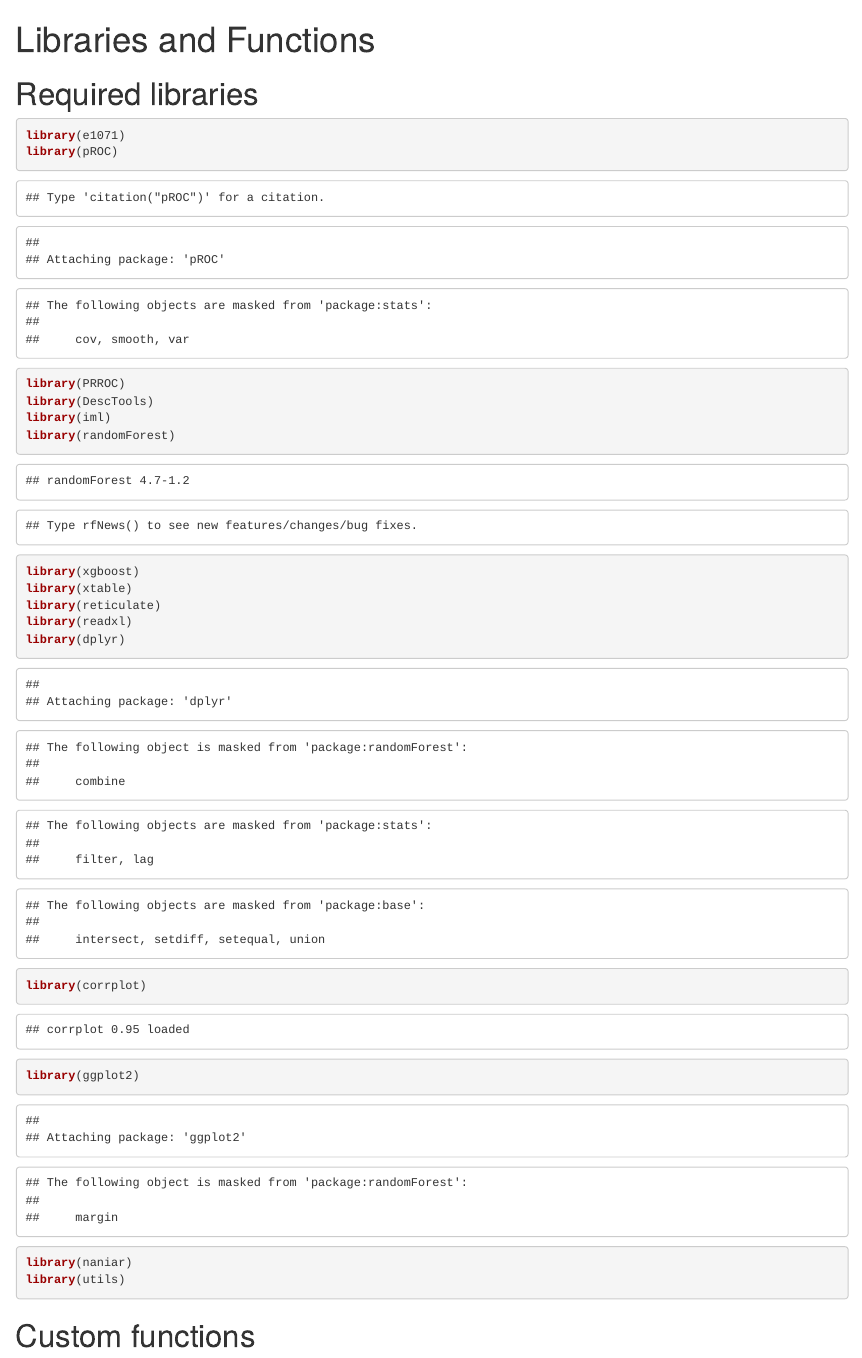
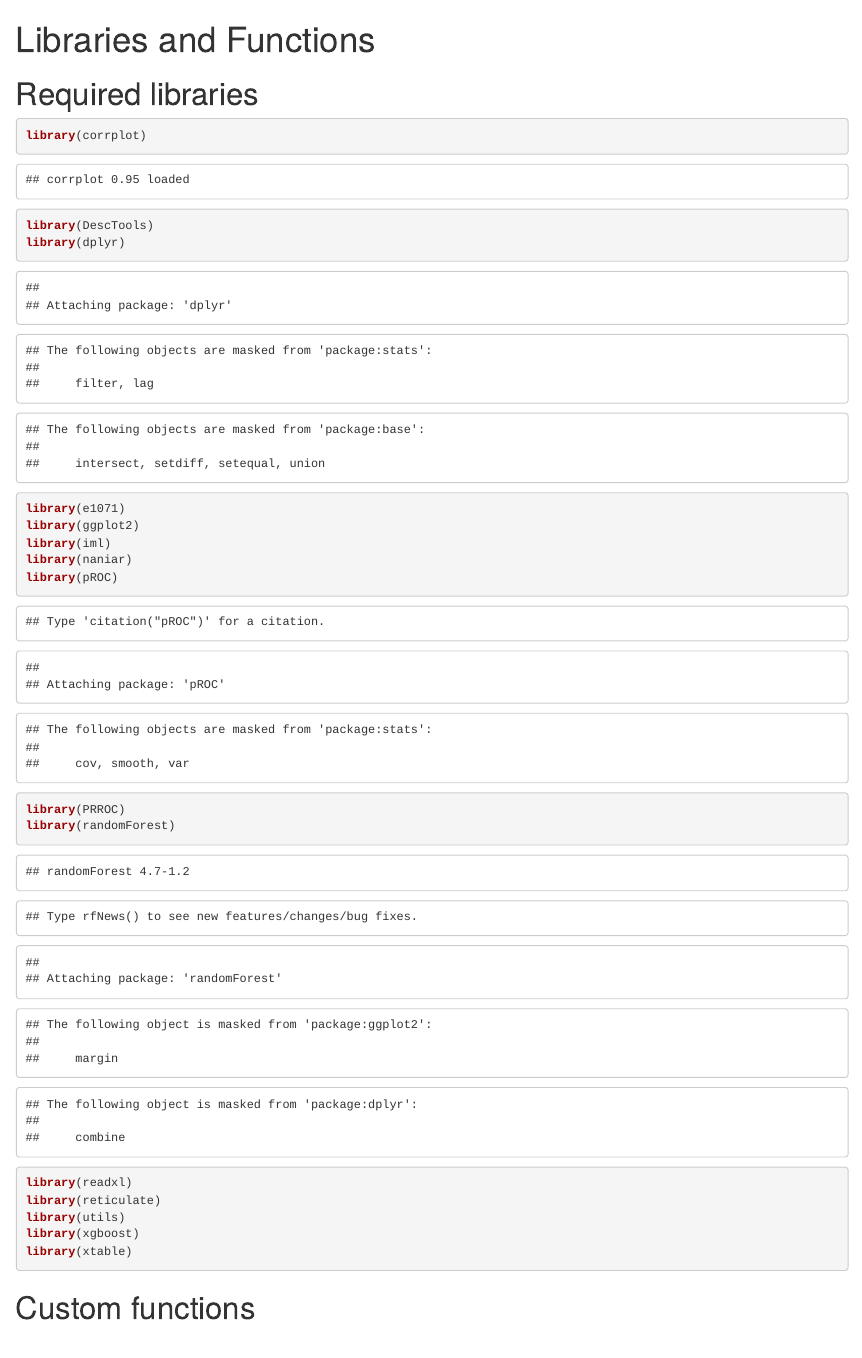
Before and after one commit to magnuslohne/Shallow-and-Deep-Learning-in-Credit-Scoring-, an R Markdown document (libraries_and_functions/Libraries and Functions.Rmd): the page in a window 1100 px wide, from its top. Rendered offline with R 4.5, knitr and Pandoc, with nearby package versions.

Commit message:
Update Libraries and Functions.Rmd

````diff
--- a/libraries_and_functions/Libraries and Functions.Rmd
+++ b/libraries_and_functions/Libraries and Functions.Rmd
@@ -5,21 +5,21 @@ title: "Libraries and Functions"
 
 # Required libraries
 ```{r}
+library(corrplot)
+library(DescTools)
+library(dplyr)
 library(e1071)
+library(ggplot2)
+library(iml)
+library(naniar)
 library(pROC)
 library(PRROC)
-library(DescTools)
-library(iml)
 library(randomForest)
+library(readxl)
+library(reticulate)
+library(utils)
 library(xgboost)
 library(xtable)
-library(reticulate)
-library(readxl)
-library(dplyr)
-library(corrplot)
-library(ggplot2)
-library(naniar)
-library(utils)
 ```
 
 # Custom functions
````
